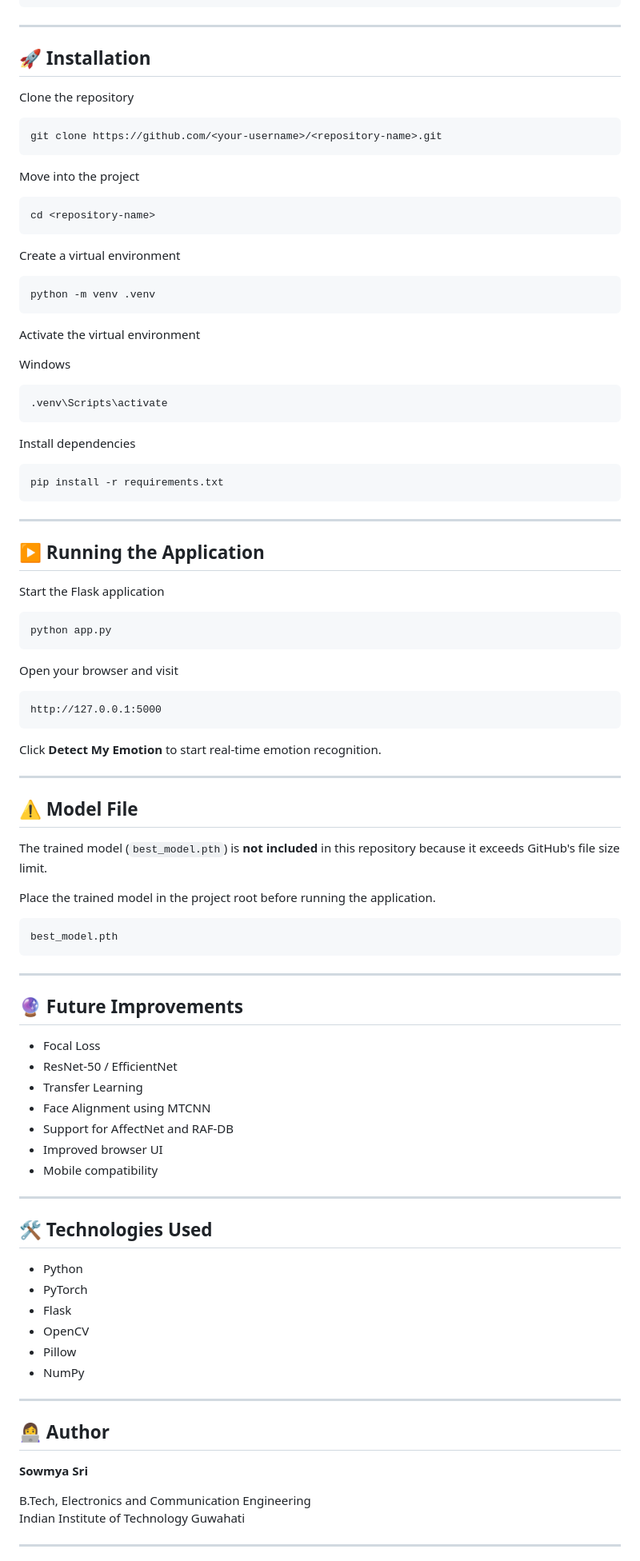
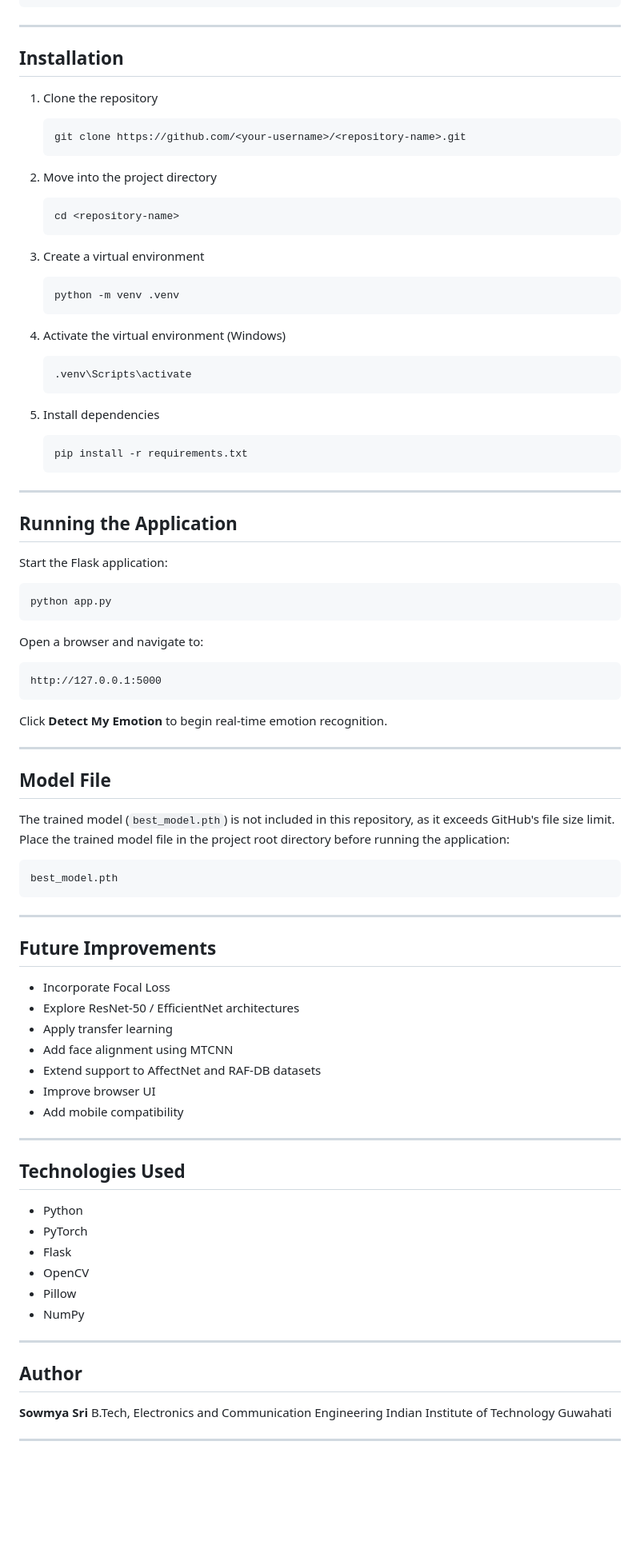
Before and after one commit to sowwmyaa/CategoricalModel-Alexnet, a Markdown page: README.md, the part around one of its changes. Shown at 80% size. GitHub-like rendering; blank space fills up the shorter version.

````diff
--- a/README.md
+++ b/README.md
@@ -137,65 +129,54 @@ categorical-interface/
 
 ---
 
-## 🚀 Installation
+## Installation
 
-Clone the repository
+1. Clone the repository
+   ```bash
+   git clone https://github.com/<your-username>/<repository-name>.git
+   ```
 
-```bash
-git clone https://github.com/<your-username>/<repository-name>.git
-```
+2. Move into the project directory
+   ```bash
+   cd <repository-name>
+   ```
 
-Move into the project
+3. Create a virtual environment
+   ```bash
+   python -m venv .venv
+   ```
 
-```bash
-cd <repository-name>
-```
+4. Activate the virtual environment (Windows)
+   ```bash
+   .venv\Scripts\activate
+   ```
 
-Create a virtual environment
-
-```bash
-python -m venv .venv
-```
-
-Activate the virtual environment
-
-Windows
-
-```bash
-.venv\Scripts\activate
-```
-
-Install dependencies
-
-```bash
-pip install -r requirements.txt
-```
+5. Install dependencies
+   ```bash
+   pip install -r requirements.txt
+   ```
 
 ---
 
-## ▶️ Running the Application
+## Running the Application
 
-Start the Flask application
-
+Start the Flask application:
 ```bash
 python app.py
 ```
 
-Open your browser and visit
-
+Open a browser and navigate to:
 ```
 http://127.0.0.1:5000
 ```
 
-Click **Detect My Emotion** to start real-time emotion recognition.
+Click **Detect My Emotion** to begin real-time emotion recognition.
 
 ---
 
-## ⚠️ Model File
+## Model File
 
-The trained model (`best_model.pth`) is **not included** in this repository because it exceeds GitHub's file size limit.
-
-Place the trained model in the project root before running the application.
+The trained model (`best_model.pth`) is not included in this repository, as it exceeds GitHub's file size limit. Place the trained model file in the project root directory before running the application:
 
 ```
 best_model.pth
@@ -203,19 +184,19 @@ best_model.pth
 
 ---
 
-## 🔮 Future Improvements
+## Future Improvements
 
-- Focal Loss
-- ResNet-50 / EfficientNet
-- Transfer Learning
-- Face Alignment using MTCNN
-- Support for AffectNet and RAF-DB
-- Improved browser UI
-- Mobile compatibility
+- Incorporate Focal Loss
+- Explore ResNet-50 / EfficientNet architectures
+- Apply transfer learning
+- Add face alignment using MTCNN
+- Extend support to AffectNet and RAF-DB datasets
+- Improve browser UI
+- Add mobile compatibility
 
 ---
 
-## 🛠️ Technologies Used
+## Technologies Used
 
 - Python
 - PyTorch
@@ -226,10 +207,9 @@ best_model.pth
 
 ---
 
-## 👩‍💻 Author
+## Author
 
 **Sowmya Sri**
-
 B.Tech, Electronics and Communication Engineering
 Indian Institute of Technology Guwahati
 
````
Also changed, not shown: other parts of README.md (+73 -83 lines).
